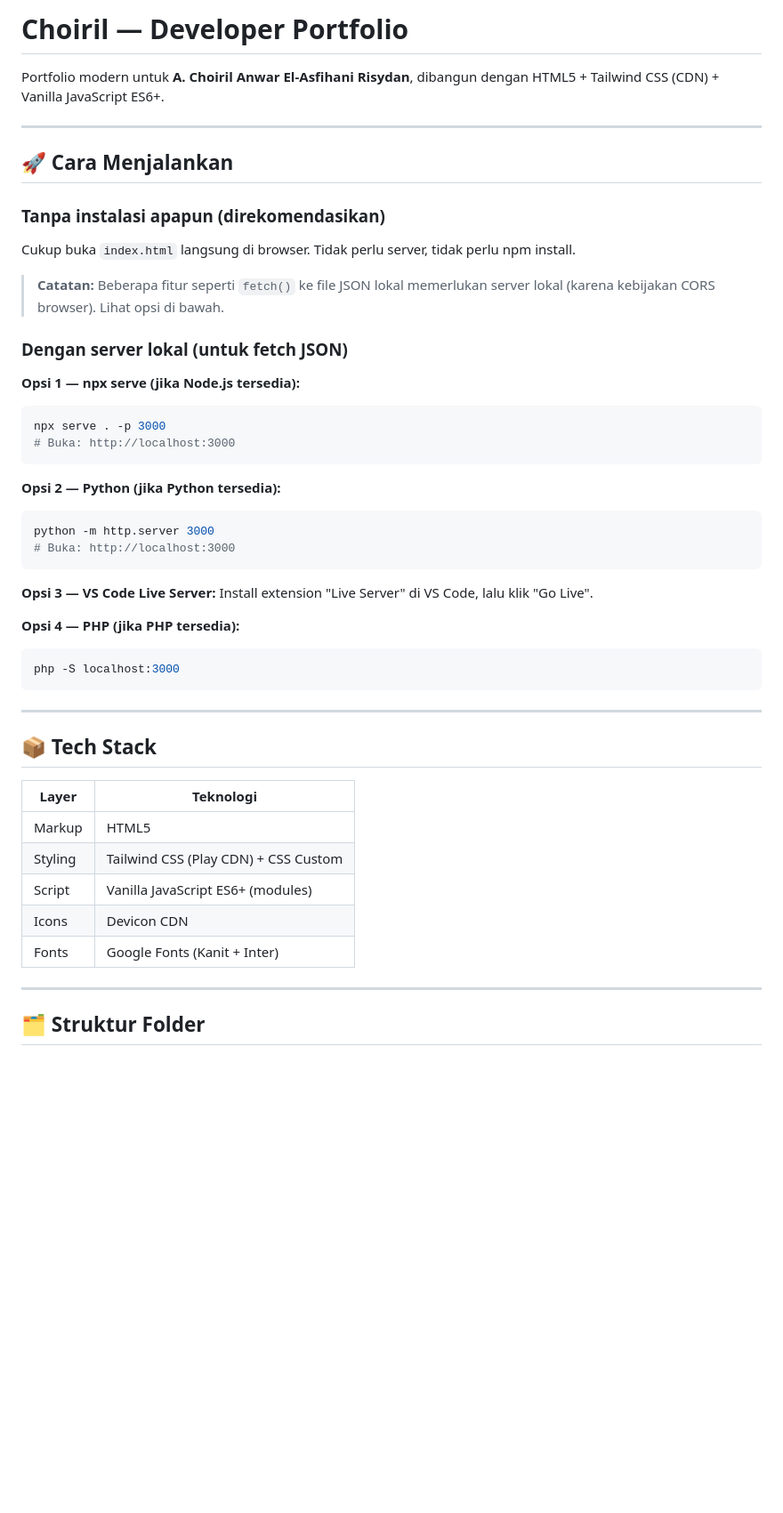
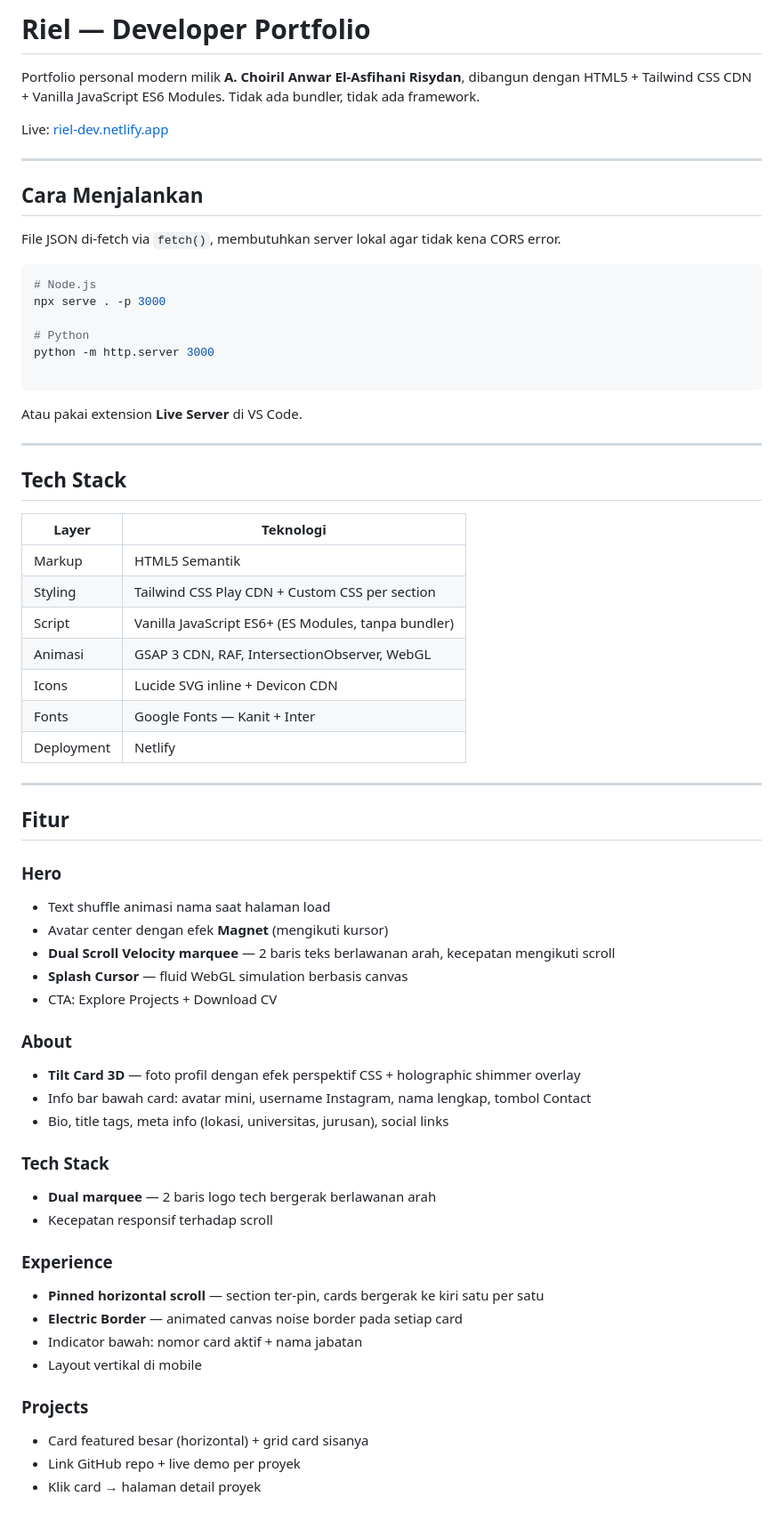
Before and after one commit to zeovarince/rielz-code, a Markdown page: README.md, the part around one of its changes. Shown at 89% size. Drawn GitHub-style; blank space fills up the shorter version.

````diff
--- a/README.md
+++ b/README.md
@@ -1,51 +1,68 @@
-# Choiril — Developer Portfolio
+# Riel — Developer Portfolio
 
-Portfolio modern untuk **A. Choiril Anwar El-Asfihani Risydan**, dibangun dengan HTML5 + Tailwind CSS (CDN) + Vanilla JavaScript ES6+.
+Portfolio personal modern milik **A. Choiril Anwar El-Asfihani Risydan**, dibangun dengan HTML5 + Tailwind CSS CDN + Vanilla JavaScript ES6 Modules. Tidak ada bundler, tidak ada framework.
+
+Live: [riel-dev.netlify.app](https://riel-dev.netlify.app)
 
 ---
 
-## 🚀 Cara Menjalankan
+## Cara Menjalankan
 
-### Tanpa instalasi apapun (direkomendasikan)
+File JSON di-fetch via `fetch()`, membutuhkan server lokal agar tidak kena CORS error.
 
-Cukup buka `index.html` langsung di browser. Tidak perlu server, tidak perlu npm install.
+```bash
+# Node.js
+npx serve . -p 3000
 
-> **Catatan:** Beberapa fitur seperti `fetch()` ke file JSON lokal memerlukan server lokal (karena kebijakan CORS browser). Lihat opsi di bawah.
+# Python
+python -m http.server 3000
 
-### Dengan server lokal (untuk fetch JSON)
-
-**Opsi 1 — npx serve (jika Node.js tersedia):**
-```bash
-npx serve . -p 3000
-# Buka: http://localhost:3000
 ```
 
-**Opsi 2 — Python (jika Python tersedia):**
-```bash
-python -m http.server 3000
-# Buka: http://localhost:3000
-```
-
-**Opsi 3 — VS Code Live Server:**
-Install extension "Live Server" di VS Code, lalu klik "Go Live".
-
-**Opsi 4 — PHP (jika PHP tersedia):**
-```bash
-php -S localhost:3000
-```
+Atau pakai extension **Live Server** di VS Code.
 
 ---
 
-## 📦 Tech Stack
+## Tech Stack
 
-| Layer      | Teknologi                          |
-|------------|------------------------------------|
-| Markup     | HTML5                              |
-| Styling    | Tailwind CSS (Play CDN) + CSS Custom |
-| Script     | Vanilla JavaScript ES6+ (modules) |
-| Icons      | Devicon CDN                        |
-| Fonts      | Google Fonts (Kanit + Inter)       |
+| Layer      | Teknologi                                           |
+|------------|-----------------------------------------------------|
+| Markup     | HTML5 Semantik                                      |
+| Styling    | Tailwind CSS Play CDN + Custom CSS per section      |
+| Script     | Vanilla JavaScript ES6+ (ES Modules, tanpa bundler) |
+| Animasi    | GSAP 3 CDN, RAF, IntersectionObserver, WebGL        |
+| Icons      | Lucide SVG inline + Devicon CDN                     |
+| Fonts      | Google Fonts — Kanit + Inter                        |
+| Deployment | Netlify                                             |
 
 ---
 
-## 🗂 Struktur Folder
+## Fitur
+
+### Hero
+- Text shuffle animasi nama saat halaman load
+- Avatar center dengan efek **Magnet** (mengikuti kursor)
+- **Dual Scroll Velocity marquee** — 2 baris teks berlawanan arah, kecepatan mengikuti scroll
+- **Splash Cursor** — fluid WebGL simulation berbasis canvas
+- CTA: Explore Projects + Download CV
+
+### About
+- **Tilt Card 3D** — foto profil dengan efek perspektif CSS + holographic shimmer overlay
+- Info bar bawah card: avatar mini, username Instagram, nama lengkap, tombol Contact
+- Bio, title tags, meta info (lokasi, universitas, jurusan), social links
+
+### Tech Stack
+- **Dual marquee** — 2 baris logo tech bergerak berlawanan arah
+- Kecepatan responsif terhadap scroll
+
+### Experience
+- **Pinned horizontal scroll** — section ter-pin, cards bergerak ke kiri satu per satu
+- **Electric Border** — animated canvas noise border pada setiap card
+- Indicator bawah: nomor card aktif + nama jabatan
+- Layout vertikal di mobile
+
+### Projects
+- Card featured besar (horizontal) + grid card sisanya
+- Link GitHub repo + live demo per proyek
+- Klik card → halaman detail proyek
+
````
Also changed, not shown: other parts of README.md (+77 -88 lines).
